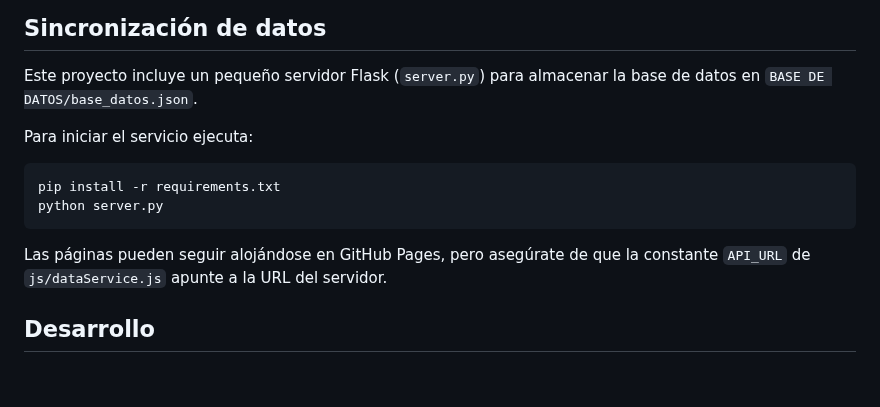
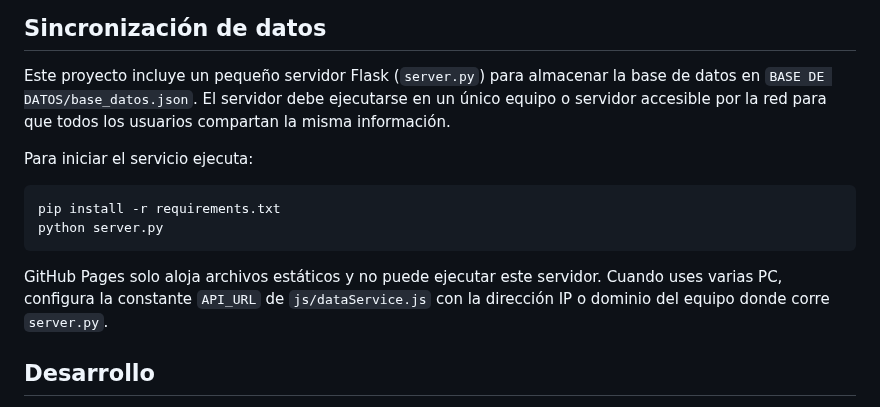
Before and after one commit to facussc24/Proyecto-barack, a Markdown page: README.md, the part around the change. Drawn GitHub-style; blank space fills up the shorter version.

Commit message:
Aclara uso de server en red

````diff
--- a/README.md
+++ b/README.md
@@ -55,6 +55,7 @@ Si ya conoces estas páginas, puedes trabajar solo con `sinoptico-editor.html` y
 ## Sincronización de datos
 
 Este proyecto incluye un pequeño servidor Flask (`server.py`) para almacenar la base de datos en `BASE DE DATOS/base_datos.json`.
+El servidor debe ejecutarse en un único equipo o servidor accesible por la red para que todos los usuarios compartan la misma información.
 
 Para iniciar el servicio ejecuta:
 
@@ -63,7 +64,8 @@ pip install -r requirements.txt
 python server.py
 ```
 
-Las páginas pueden seguir alojándose en GitHub Pages, pero asegúrate de que la constante `API_URL` de `js/dataService.js` apunte a la URL del servidor.
+GitHub Pages solo aloja archivos estáticos y no puede ejecutar este servidor.
+Cuando uses varias PC, configura la constante `API_URL` de `js/dataService.js` con la dirección IP o dominio del equipo donde corre `server.py`.
 
 
 ## Desarrollo
````
